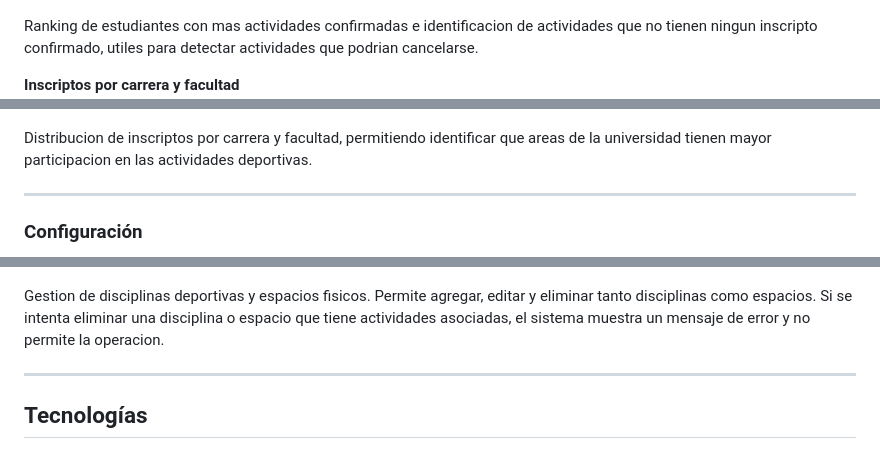
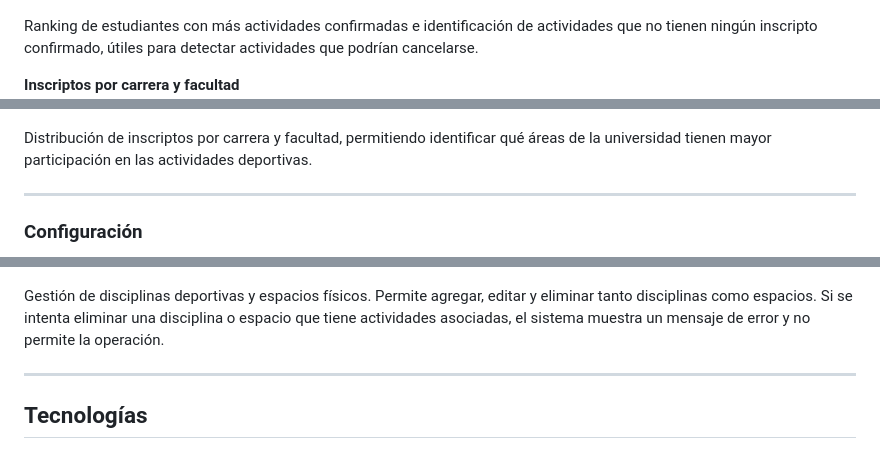
Before and after one commit to Agustina-Esquibel/sistema-actividades-deportivas, a Markdown page: README.md, 3 parts joined by grey strips. Rendered like a GitHub page.

```diff
--- a/README.md
+++ b/README.md
@@ -59,19 +59,19 @@ Reporte de ocupacion de cada actividad con barra de progreso que cambia de color
 **Estudiantes más activos y actividades sin inscriptos**
 ![Reportes 3](docs/reportes_3.png)
 
-Ranking de estudiantes con mas actividades confirmadas e identificacion de actividades que no tienen ningun inscripto confirmado, utiles para detectar actividades que podrian cancelarse.
+Ranking de estudiantes con más actividades confirmadas e identificación de actividades que no tienen ningún inscripto confirmado, útiles para detectar actividades que podrían cancelarse.
 
 **Inscriptos por carrera y facultad**
 ![Reportes 4](docs/reportes_4.png)
 
-Distribucion de inscriptos por carrera y facultad, permitiendo identificar que areas de la universidad tienen mayor participacion en las actividades deportivas.
+Distribución de inscriptos por carrera y facultad, permitiendo identificar qué áreas de la universidad tienen mayor participación en las actividades deportivas.
 
 ---
 
 ### Configuración
 ![Configuracion](docs/configuracion.png)
 
-Gestion de disciplinas deportivas y espacios fisicos. Permite agregar, editar y eliminar tanto disciplinas como espacios. Si se intenta eliminar una disciplina o espacio que tiene actividades asociadas, el sistema muestra un mensaje de error y no permite la operacion.
+Gestión de disciplinas deportivas y espacios físicos. Permite agregar, editar y eliminar tanto disciplinas como espacios. Si se intenta eliminar una disciplina o espacio que tiene actividades asociadas, el sistema muestra un mensaje de error y no permite la operación.
 
 ---
 
```
Also changed, not shown: other parts of README.md (+20 -13 lines).
